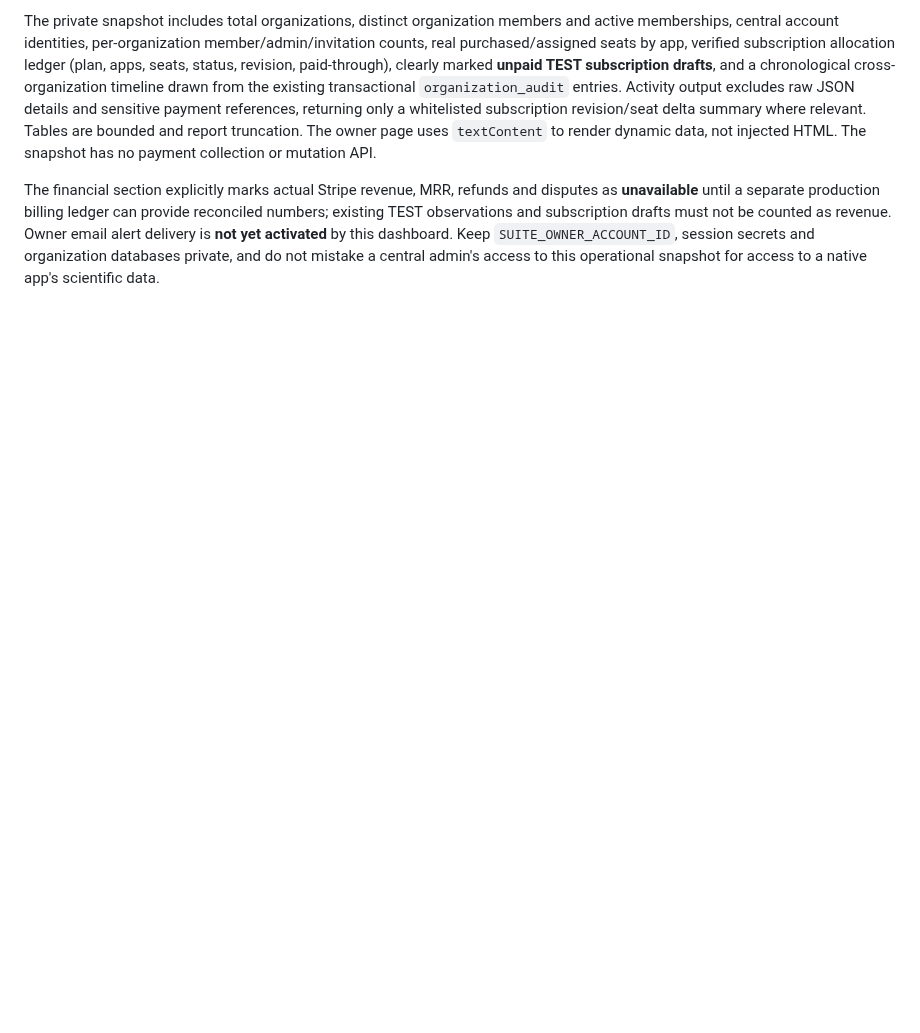
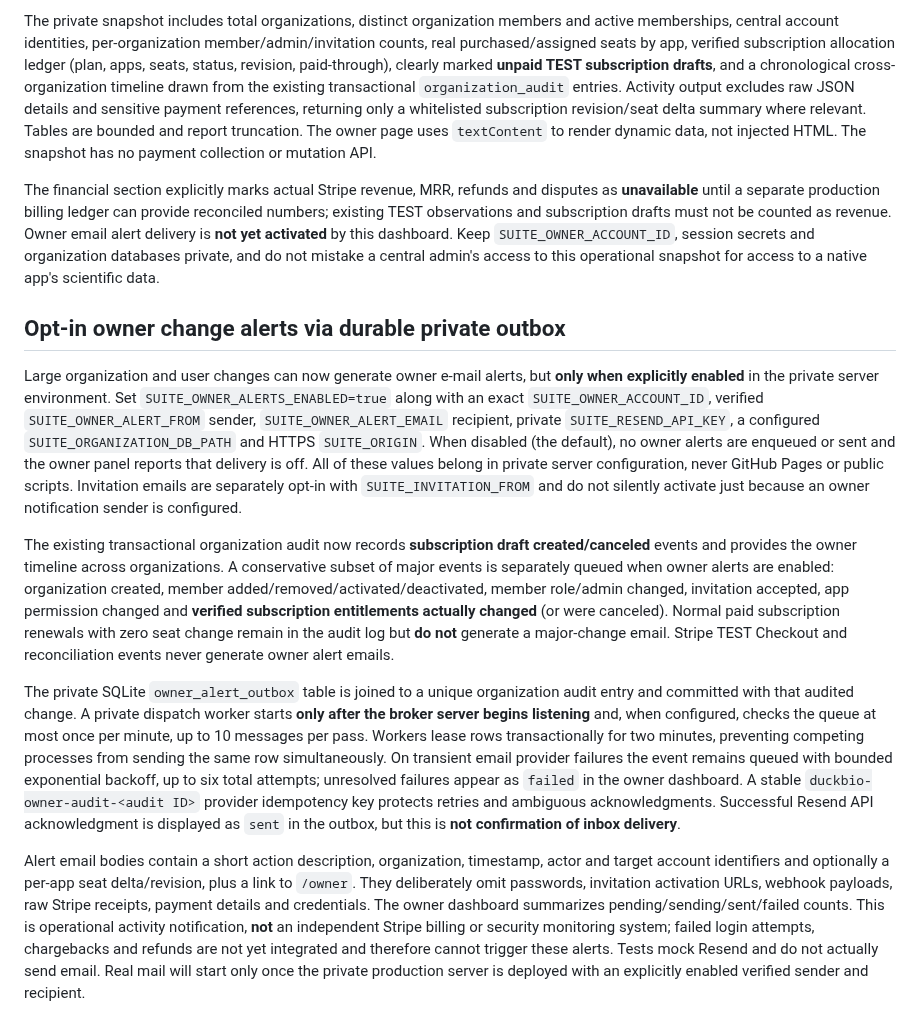
Before and after one commit to dennisbsj/DuckBio-site, a Markdown page: workspace-server/ORGANISATIONS.md, the part around the change. GitHub-like rendering; blank space fills up the shorter version.

Commit message:
Document private owner email opt-in, queued event policy, retry and status controls

```diff
--- a/workspace-server/ORGANISATIONS.md
+++ b/workspace-server/ORGANISATIONS.md
@@ -170,3 +170,13 @@ When `SUITE_OWNER_ACCOUNT_ID` is configured in the private server environment to
 The private snapshot includes total organizations, distinct organization members and active memberships, central account identities, per-organization member/admin/invitation counts, real purchased/assigned seats by app, verified subscription allocation ledger (plan, apps, seats, status, revision, paid-through), clearly marked **unpaid TEST subscription drafts**, and a chronological cross-organization timeline drawn from the existing transactional `organization_audit` entries. Activity output excludes raw JSON details and sensitive payment references, returning only a whitelisted subscription revision/seat delta summary where relevant. Tables are bounded and report truncation. The owner page uses `textContent` to render dynamic data, not injected HTML. The snapshot has no payment collection or mutation API.
 
 The financial section explicitly marks actual Stripe revenue, MRR, refunds and disputes as **unavailable** until a separate production billing ledger can provide reconciled numbers; existing TEST observations and subscription drafts must not be counted as revenue. Owner email alert delivery is **not yet activated** by this dashboard. Keep `SUITE_OWNER_ACCOUNT_ID`, session secrets and organization databases private, and do not mistake a central admin's access to this operational snapshot for access to a native app's scientific data.
+
+## Opt-in owner change alerts via durable private outbox
+
+Large organization and user changes can now generate owner e-mail alerts, but **only when explicitly enabled** in the private server environment. Set `SUITE_OWNER_ALERTS_ENABLED=true` along with an exact `SUITE_OWNER_ACCOUNT_ID`, verified `SUITE_OWNER_ALERT_FROM` sender, `SUITE_OWNER_ALERT_EMAIL` recipient, private `SUITE_RESEND_API_KEY`, a configured `SUITE_ORGANIZATION_DB_PATH` and HTTPS `SUITE_ORIGIN`. When disabled (the default), no owner alerts are enqueued or sent and the owner panel reports that delivery is off. All of these values belong in private server configuration, never GitHub Pages or public scripts. Invitation emails are separately opt-in with `SUITE_INVITATION_FROM` and do not silently activate just because an owner notification sender is configured.
+
+The existing transactional organization audit now records **subscription draft created/canceled** events and provides the owner timeline across organizations. A conservative subset of major events is separately queued when owner alerts are enabled: organization created, member added/removed/activated/deactivated, member role/admin changed, invitation accepted, app permission changed and **verified subscription entitlements actually changed** (or were canceled). Normal paid subscription renewals with zero seat change remain in the audit log but **do not** generate a major-change email. Stripe TEST Checkout and reconciliation events never generate owner alert emails.
+
+The private SQLite `owner_alert_outbox` table is joined to a unique organization audit entry and committed with that audited change. A private dispatch worker starts **only after the broker server begins listening** and, when configured, checks the queue at most once per minute, up to 10 messages per pass. Workers lease rows transactionally for two minutes, preventing competing processes from sending the same row simultaneously. On transient email provider failures the event remains queued with bounded exponential backoff, up to six total attempts; unresolved failures appear as `failed` in the owner dashboard. A stable `duckbio-owner-audit-<audit ID>` provider idempotency key protects retries and ambiguous acknowledgments. Successful Resend API acknowledgment is displayed as `sent` in the outbox, but this is **not confirmation of inbox delivery**.
+
+Alert email bodies contain a short action description, organization, timestamp, actor and target account identifiers and optionally a per-app seat delta/revision, plus a link to `/owner`. They deliberately omit passwords, invitation activation URLs, webhook payloads, raw Stripe receipts, payment details and credentials. The owner dashboard summarizes pending/sending/sent/failed counts. This is operational activity notification, **not** an independent Stripe billing or security monitoring system; failed login attempts, chargebacks and refunds are not yet integrated and therefore cannot trigger these alerts. Tests mock Resend and do not actually send email. Real mail will start only once the private production server is deployed with an explicitly enabled verified sender and recipient.
```
